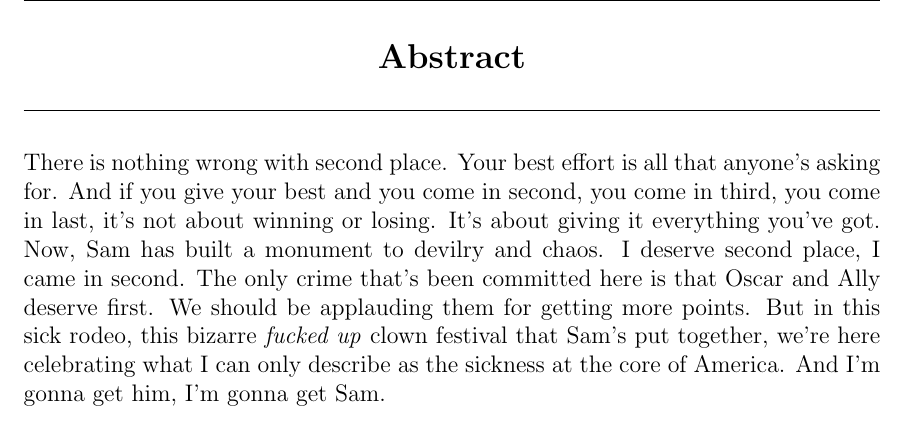
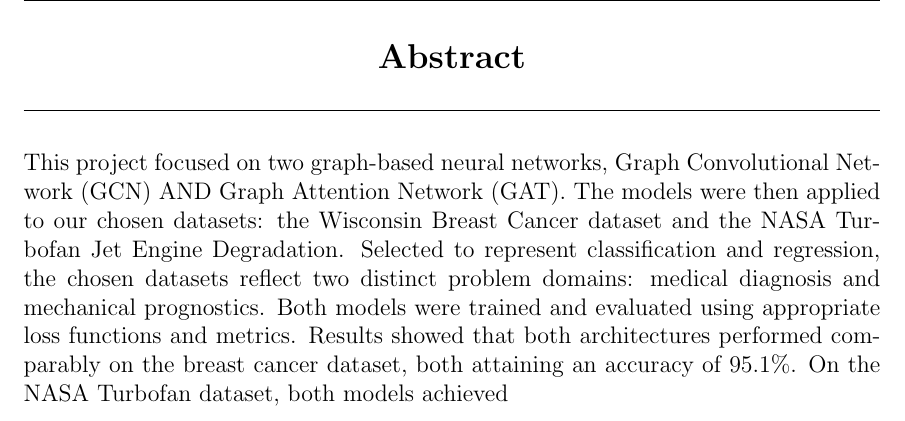
Before and after one commit to noahlunberry/sc4020-gnn-breastcancer-nasa, a LaTeX document (report/report.tex): part of page 2 of 15, cut so that both start at the same text. Compiled offline with pdfLaTeX.

Commit message:
abstract edited

```diff
--- a/report/report.tex
+++ b/report/report.tex
@@ -59,16 +59,7 @@
 \markboth{Abstract}{}
 \addcontentsline{toc}{section}{Abstract}
 
-There is nothing wrong with second place.
-Your best effort is all that anyone's asking for.
-And if you give your best and you come in second, you come in third, you come in last, it's not about winning or losing.
-It's about giving it everything you've got.
-Now, Sam has built a monument to devilry and chaos.
-I deserve second place, I came in second.
-The only crime that's been committed here is that Oscar and Ally deserve first.
-We should be applauding them for getting more points.
-But in this sick rodeo, this bizarre \textit{fucked up} clown festival that Sam's put together, we're here celebrating what I can only describe as the sickness at the core of America.
-And I'm gonna get him, I'm gonna get Sam.
+This project focused on two graph-based neural networks, Graph Convolutional Network (GCN) AND Graph Attention Network (GAT). The models were then applied to our chosen datasets: the Wisconsin Breast Cancer dataset and the NASA Turbofan Jet Engine Degradation. Selected to represent classification and regression, the chosen datasets reflect two distinct problem domains: medical diagnosis and mechanical prognostics. Both models were trained and evaluated using appropriate loss functions and metrics. Results showed that both architectures performed comparably on the breast cancer dataset, both attaining an accuracy of 95.1\%. On the NASA Turbofan dataset, both models achieved
 
 \pagebreak
 \renewcommand{\cftdotsep}{0.5}
```
Also changed, not shown: report/report.pdf, 5 other files.
